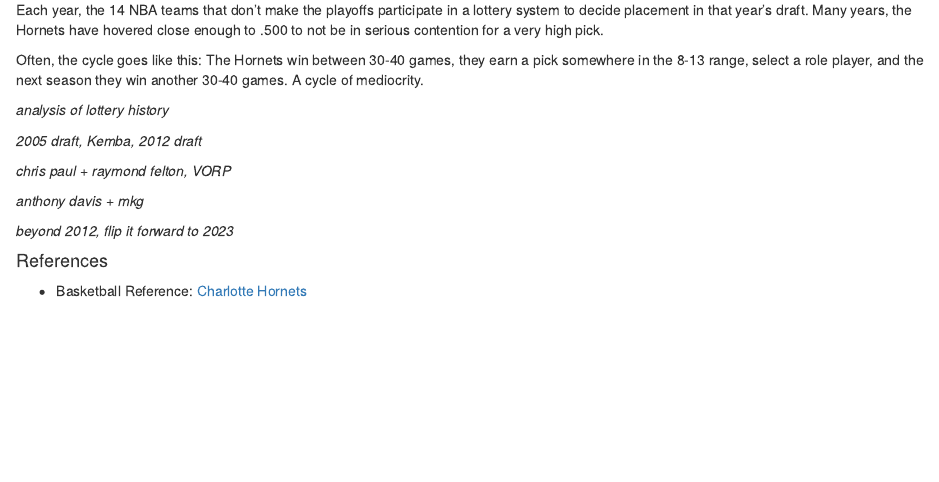
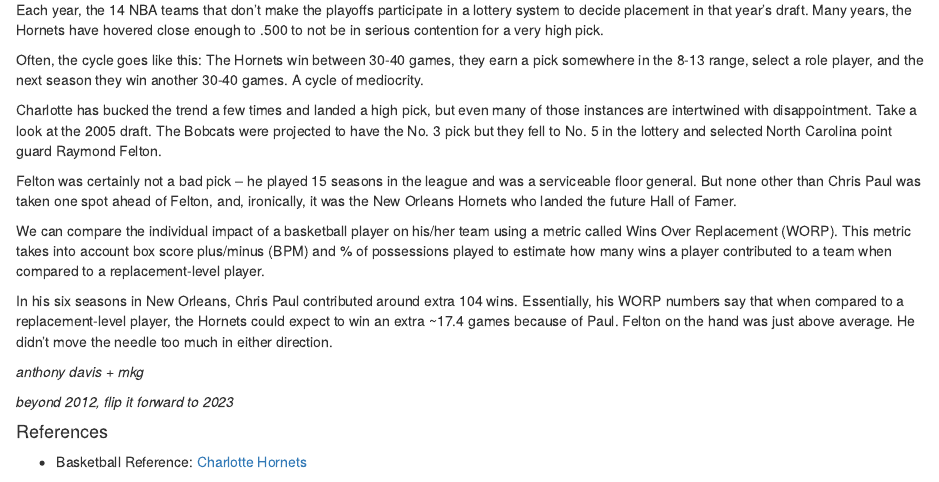
Before and after one commit to lucasthomae/hornets-draft-picks, an R Markdown document (docs/index.Rmd): the page in a window 1100 px wide, from 670 px down. Rendered offline with R 4.5, knitr and Pandoc, with nearby package versions; the code chunks are not run, so their results and figures are left out.

Commit message:
More words!

````diff
--- a/docs/index.Rmd
+++ b/docs/index.Rmd
@@ -175,11 +175,13 @@
         plot.caption = element_text(color="darkgrey", hjust=0, vjust=0.5))
 ```
 
-*analysis of lottery history*
+Charlotte has bucked the trend a few times and landed a high pick, but even many of those instances are intertwined with disappointment. Take a look at the 2005 draft. The Bobcats were projected to have the No. 3 pick but they fell to No. 5 in the lottery and selected North Carolina point guard Raymond Felton.
 
-*2005 draft, Kemba, 2012 draft*
+Felton was certainly not a bad pick -- he played 15 seasons in the league and was a serviceable floor general. But none other than Chris Paul was taken one spot ahead of Felton, and, ironically, it was the New Orleans Hornets who landed the future Hall of Famer.
 
-*chris paul + raymond felton, VORP*
+We can compare the individual impact of a basketball player on his/her team using a metric called Wins Over Replacement (WORP). This metric takes into account box score plus/minus (BPM) and % of possessions played to estimate how many wins a player contributed to a team when compared to a replacement-level player.
+
+In his six seasons in New Orleans, Chris Paul contributed around extra 104 wins. Essentially, his WORP numbers say that when compared to a replacement-level player, the Hornets could expect to win an extra ~17.4 games because of Paul. Felton on the hand was just above average. He didn't move the needle too much in either direction.
 
 ```{r}
 ggplot() +
````
Also changed, not shown: 1 other file.
